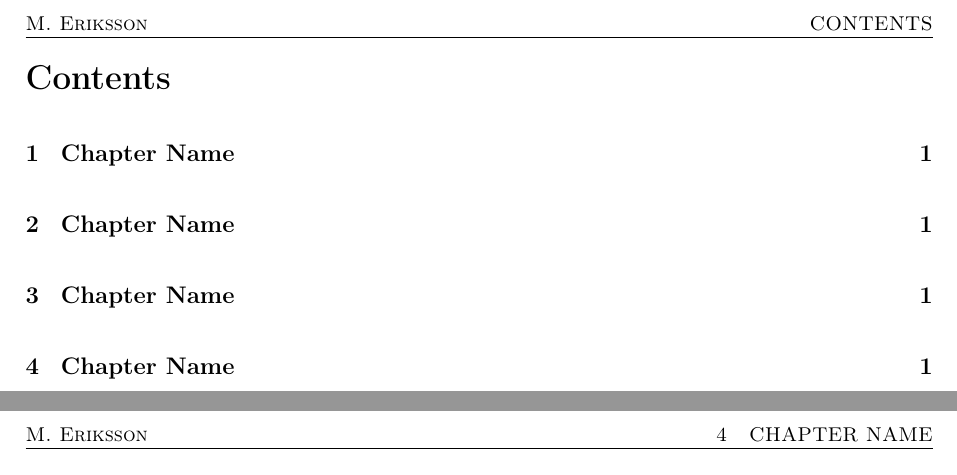
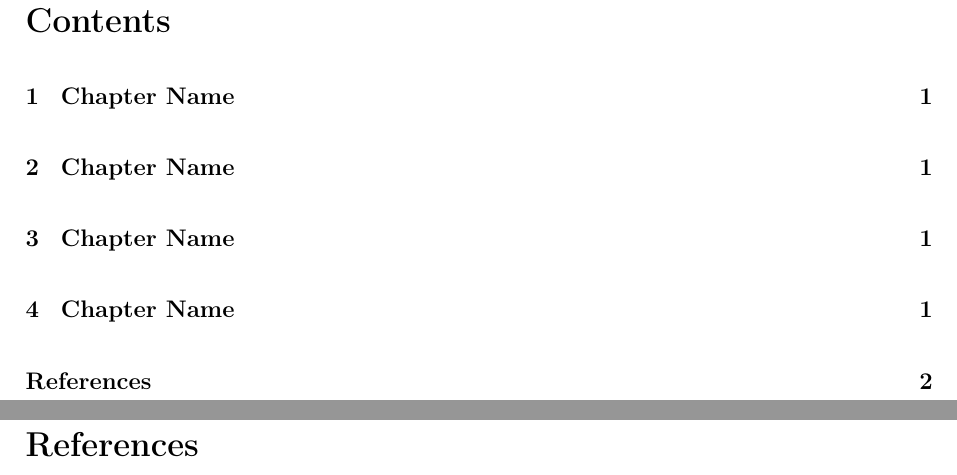
Before and after one commit to maxerikss/templates, a LaTeX document (LaTeX/Notes Template/main.tex): two parts of pages 2 and 3 of 3 before the commit and two parts of pages 2 and 4 of 4 after it, joined at a grey line, cut at the place of the change. Compiled offline with pdfLaTeX.

Commit message:
added references to notes

```diff
--- a/LaTeX/Notes Template/main.tex
+++ b/LaTeX/Notes Template/main.tex
@@ -29,6 +29,14 @@
 \input{paper/Chapter3}
 \input{paper/Chapter4}
 
+\clearpage
+\addcontentsline{toc}{section}{References}
+\begin{singlespace}
+\bibliographystyle{ieeetr}
+\bibliography{references.bib}
+\end{singlespace}
+
+
 %\include{paper/appendix}
 
 
```
Also changed, not shown: LaTeX/Notes Template/references.bib (added, +7 -0 lines), LaTeX/Notes Template/Notes Template.pdf.
